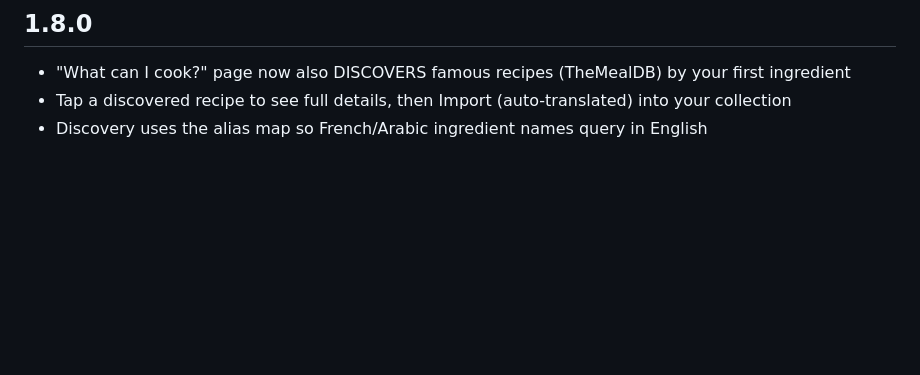
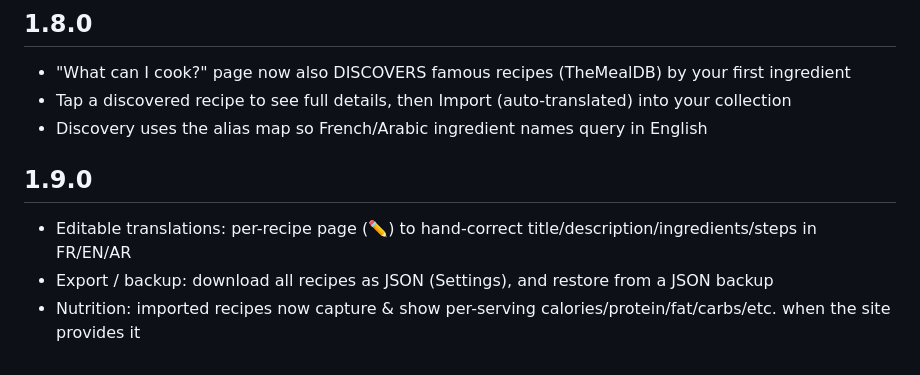
Before and after one commit to marocmatrix/Recipebox, a Markdown page: recipebox/CHANGELOG.md, the part around the change. Drawn GitHub-style; blank space fills up the shorter version.

```diff
--- a/recipebox/CHANGELOG.md
+++ b/recipebox/CHANGELOG.md
@@ -154,3 +154,8 @@
 - "What can I cook?" page now also DISCOVERS famous recipes (TheMealDB) by your first ingredient
 - Tap a discovered recipe to see full details, then Import (auto-translated) into your collection
 - Discovery uses the alias map so French/Arabic ingredient names query in English
+
+## 1.9.0
+- Editable translations: per-recipe page (✏️) to hand-correct title/description/ingredients/steps in FR/EN/AR
+- Export / backup: download all recipes as JSON (Settings), and restore from a JSON backup
+- Nutrition: imported recipes now capture & show per-serving calories/protein/fat/carbs/etc. when the site provides it
```
